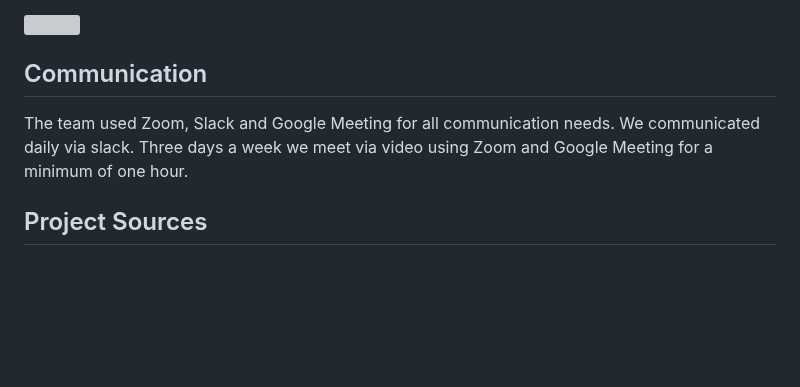
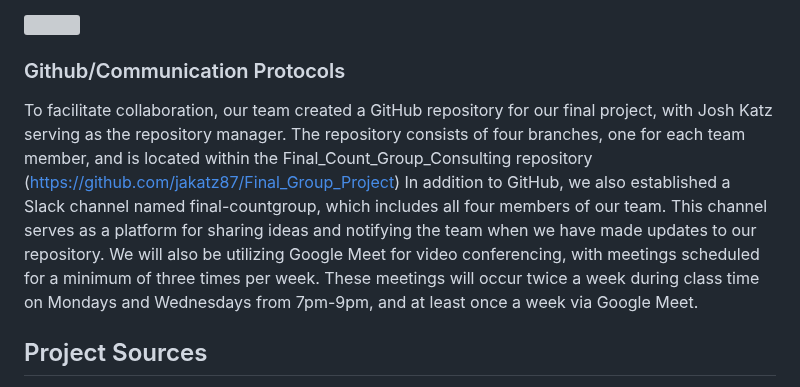
Before and after one commit to jakatz87/Final_Group_Project, a Markdown page: README.md, the part around the change. Rendered like a GitHub page; blank space fills up the shorter version; grey boxes are pictures that could not be loaded.

```diff
--- a/README.md
+++ b/README.md
@@ -78,9 +78,10 @@ Median Government Outdoor Spending stunningly show how much money is spent on ou
 <img src="https://github.com/jakatz87/Final_Group_Project/blob/main/Webpage_images/outdoor_viz.png" width=100% height=25% />
 
 
-## Communication
+### Github/Communication Protocols
 
-The team used Zoom, Slack and Google Meeting for all communication needs. We communicated daily via slack.  Three days a week we meet via video using Zoom and Google Meeting for a minimum of one hour.
+To facilitate collaboration, our team created a GitHub repository for our final project, with Josh Katz serving as the repository manager. The repository consists of four branches, one for each team member, and is located within the Final_Count_Group_Consulting repository (https://github.com/jakatz87/Final_Group_Project)
+In addition to GitHub, we also established a Slack channel named final-countgroup, which includes all four members of our team. This channel serves as a platform for sharing ideas and notifying the team when we have made updates to our repository. We will also be utilizing Google Meet for video conferencing, with meetings scheduled for a minimum of three times per week. These meetings will occur twice a week during class time on Mondays and Wednesdays from 7pm-9pm, and at least once a week via Google Meet.
 
 ## Project Sources
   * Machine Learning
```
